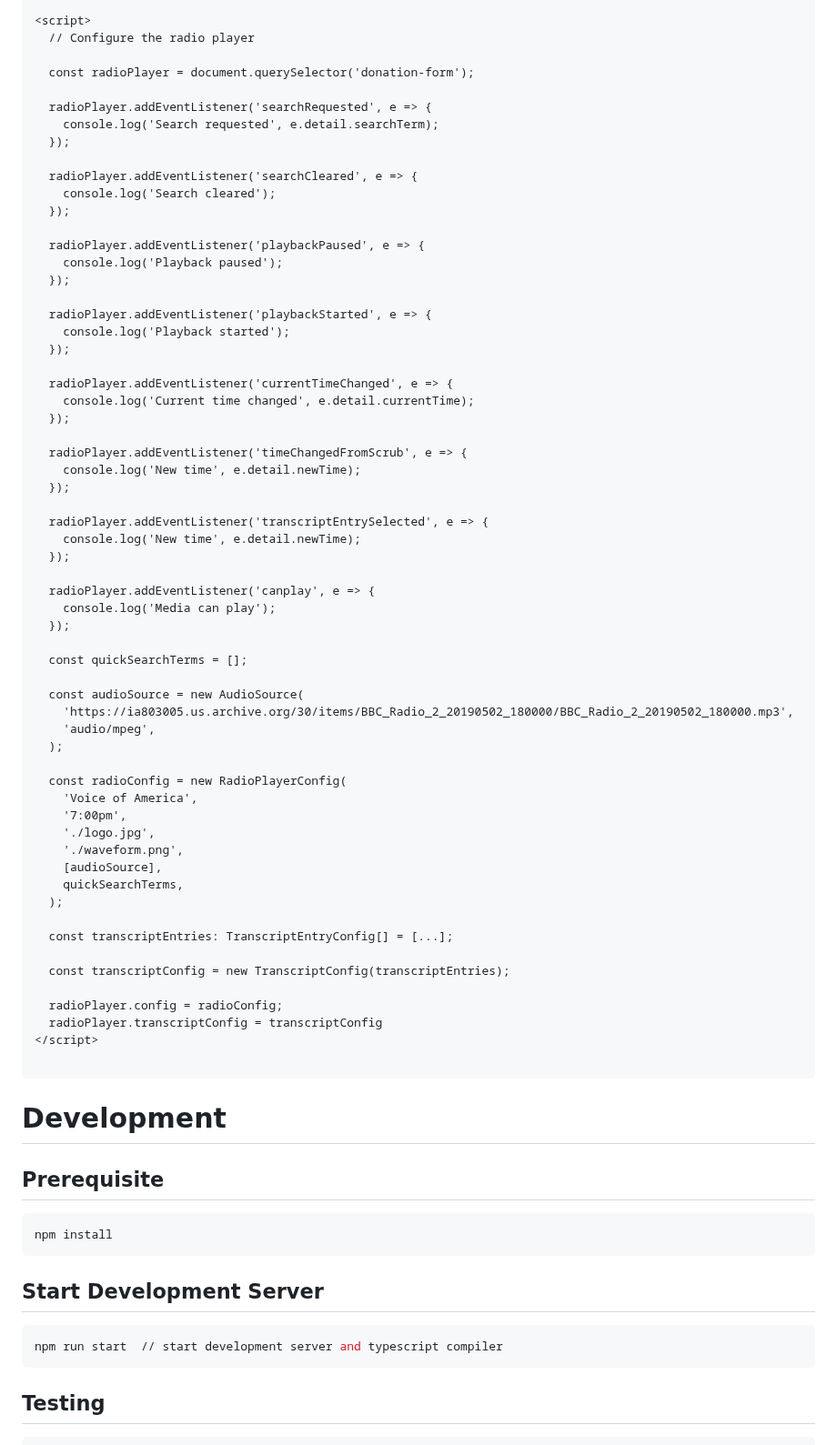
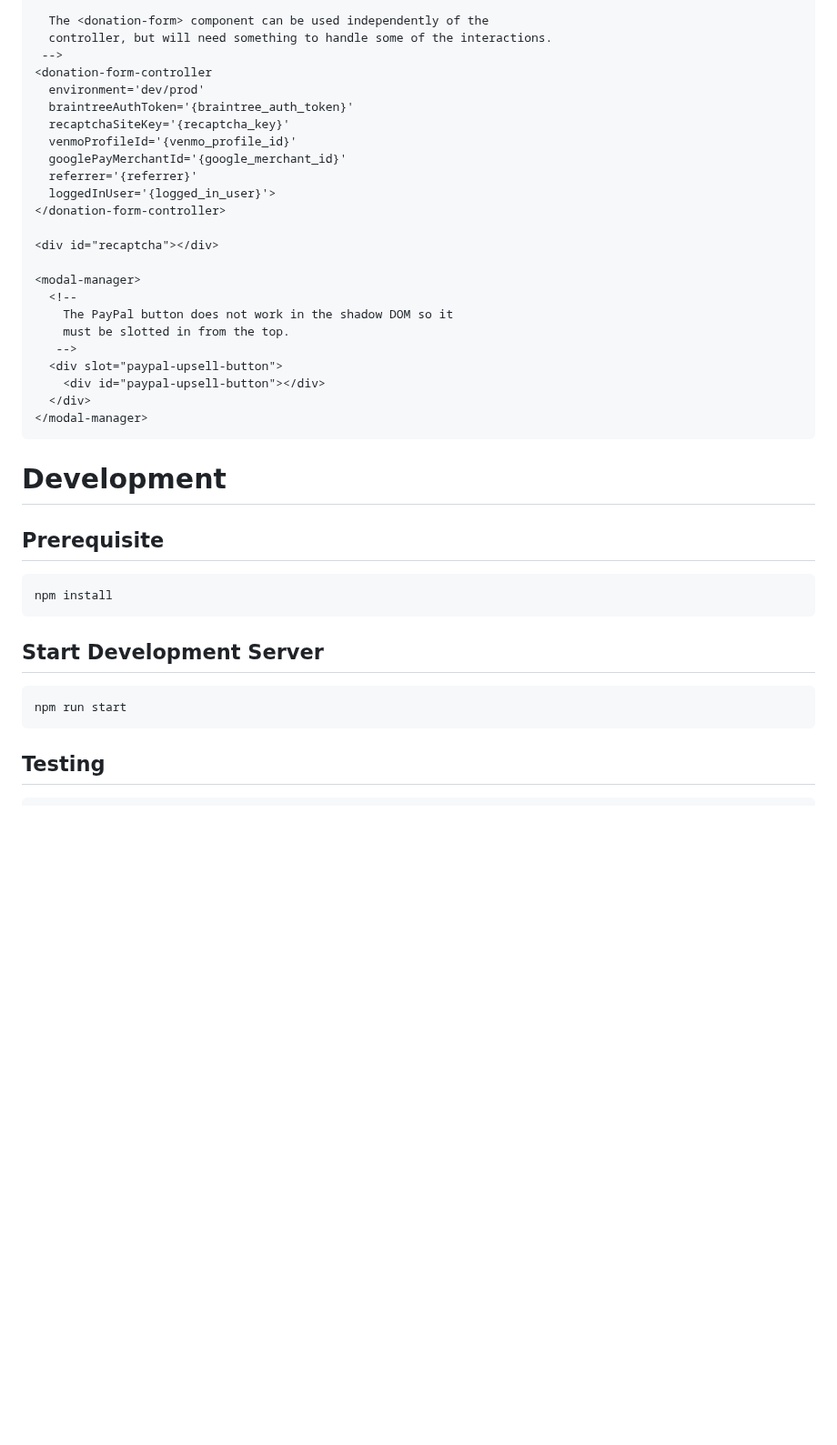
Before and after one commit to internetarchive/iaux-donation-form, a Markdown page: README.md, the part around one of its changes. Shown at 91% size. Rendered like a GitHub page; blank space fills up the shorter version.

````diff
--- a/README.md
+++ b/README.md
@@ -50,65 +70,28 @@ export default RadioPlayer;
 
-<script>
-  // Configure the radio player
+  The <donation-form> component can be used independently of the
+  controller, but will need something to handle some of the interactions.
+ -->
+<donation-form-controller
+  environment='dev/prod'
+  braintreeAuthToken='{braintree_auth_token}'
+  recaptchaSiteKey='{recaptcha_key}'
+  venmoProfileId='{venmo_profile_id}'
+  googlePayMerchantId='{google_merchant_id}'
+  referrer='{referrer}'
+  loggedInUser='{logged_in_user}'>
+</donation-form-controller>
 
-  const radioPlayer = document.querySelector('donation-form');
+<div id="recaptcha"></div>
 
-  radioPlayer.addEventListener('searchRequested', e => {
-    console.log('Search requested', e.detail.searchTerm);
-  });
-
-  radioPlayer.addEventListener('searchCleared', e => {
-    console.log('Search cleared');
-  });
-
-  radioPlayer.addEventListener('playbackPaused', e => {
-    console.log('Playback paused');
-  });
-
-  radioPlayer.addEventListener('playbackStarted', e => {
-    console.log('Playback started');
-  });
-
-  radioPlayer.addEventListener('currentTimeChanged', e => {
-    console.log('Current time changed', e.detail.currentTime);
-  });
-
-  radioPlayer.addEventListener('timeChangedFromScrub', e => {
-    console.log('New time', e.detail.newTime);
-  });
-
-  radioPlayer.addEventListener('transcriptEntrySelected', e => {
-    console.log('New time', e.detail.newTime);
-  });
-
-  radioPlayer.addEventListener('canplay', e => {
-    console.log('Media can play');
-  });
-
-  const quickSearchTerms = [];
-
-  const audioSource = new AudioSource(
-    'https://ia803005.us.archive.org/30/items/BBC_Radio_2_20190502_180000/BBC_Radio_2_20190502_180000.mp3',
-    'audio/mpeg',
-  );
-
-  const radioConfig = new RadioPlayerConfig(
-    'Voice of America',
-    '7:00pm',
-    './logo.jpg',
-    './waveform.png',
-    [audioSource],
-    quickSearchTerms,
-  );
-
-  const transcriptEntries: TranscriptEntryConfig[] = [...];
-
-  const transcriptConfig = new TranscriptConfig(transcriptEntries);
-
-  radioPlayer.config = radioConfig;
-  radioPlayer.transcriptConfig = transcriptConfig
-</script>
-
+<modal-manager>
+  <!--
+    The PayPal button does not work in the shadow DOM so it
+    must be slotted in from the top.
+   -->
+  <div slot="paypal-upsell-button">
+    <div id="paypal-upsell-button"></div>
+  </div>
+</modal-manager>
 ```
 
 # Development
@@ -120,7 +103,7 @@ npm install
 
 ## Start Development Server
 ```bash
-npm run start  // start development server and typescript compiler
+npm run start
 ```
 
 ## Testing
````
Also changed, not shown: other parts of README.md (+46 -26 lines), assets/img/screenshot.png (added).
